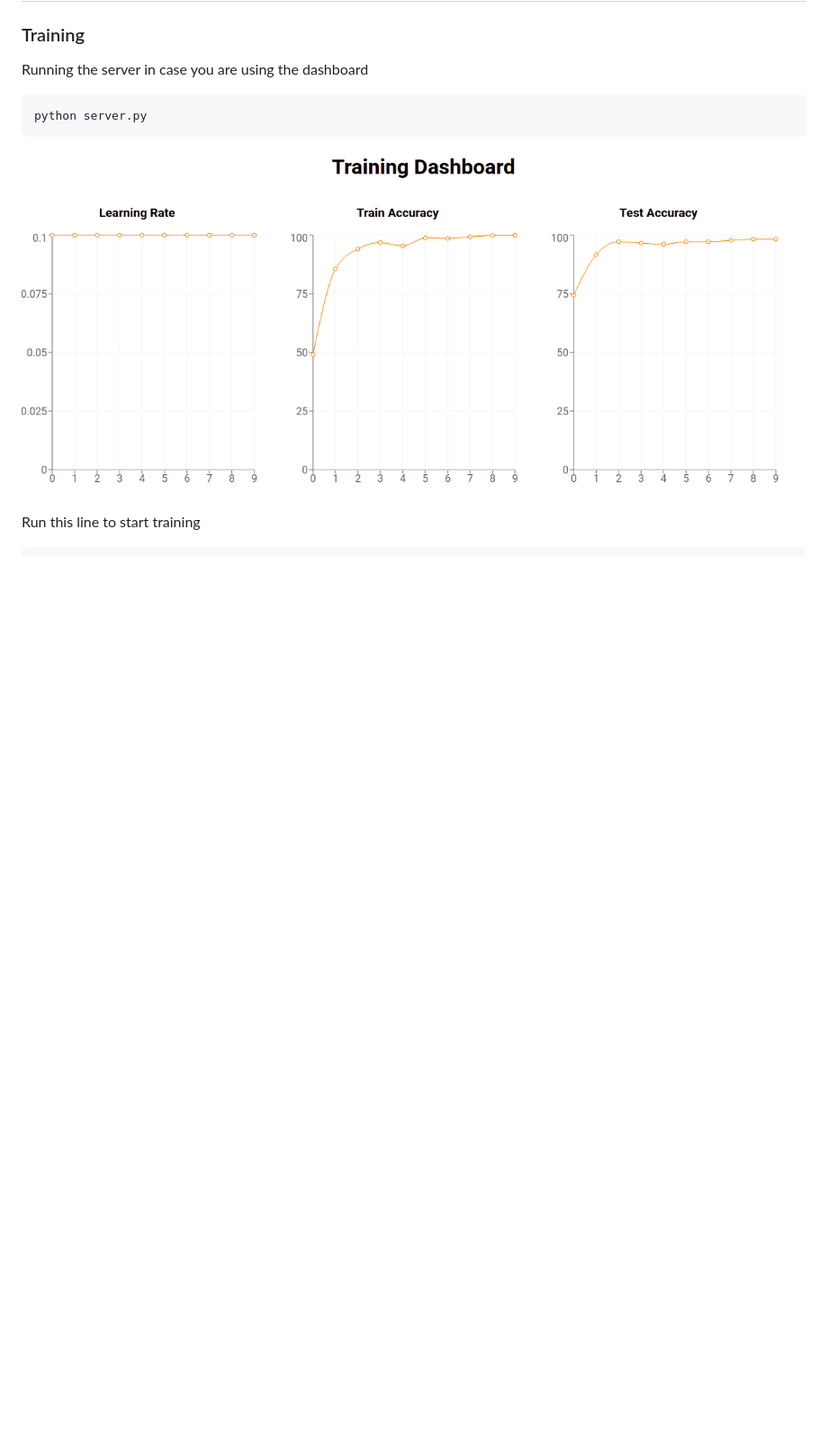
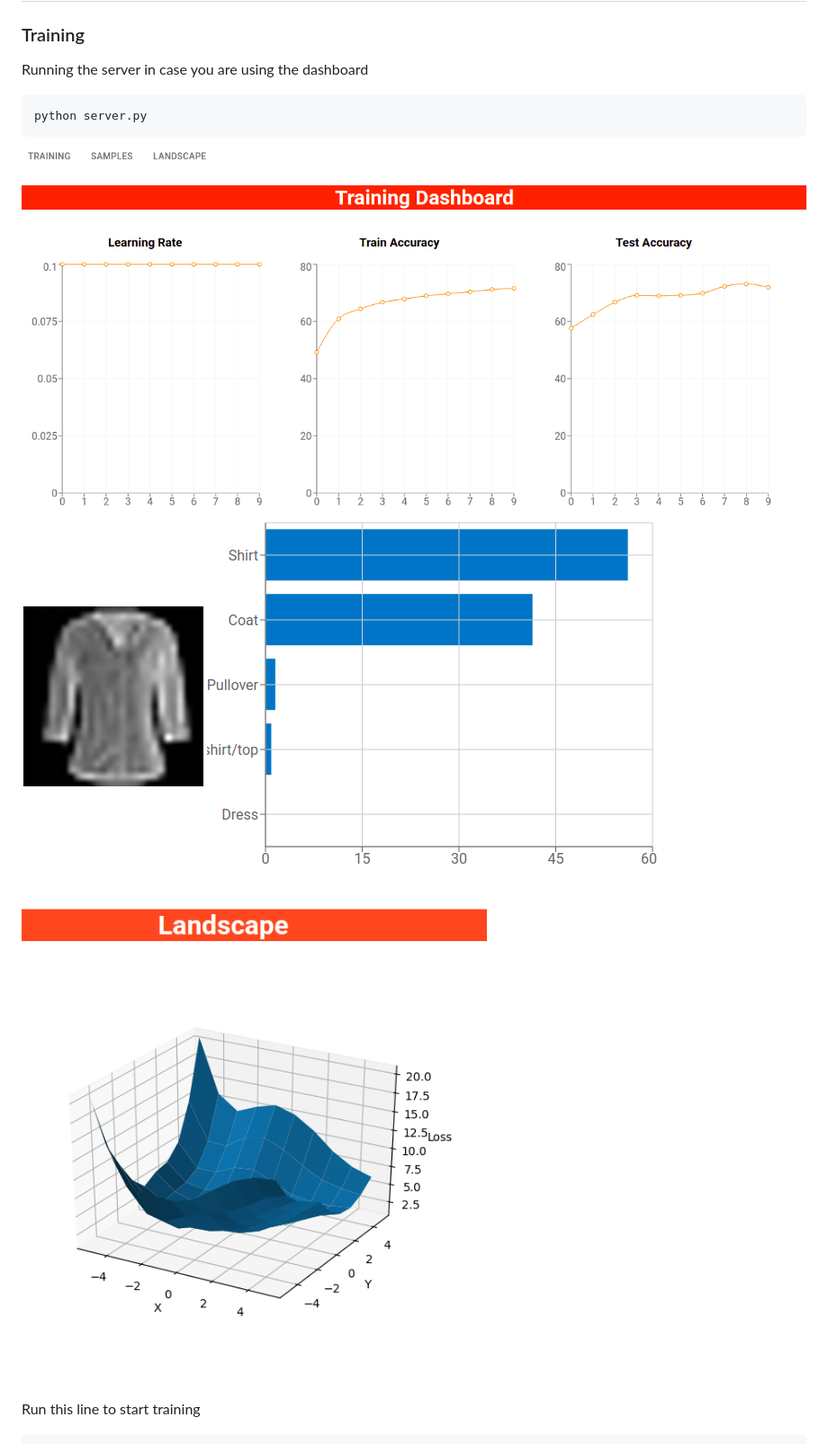
Before and after one commit to elvin-mark/pytorch_trainer, a Markdown page: README.md, the part around the change printed below. Shown: that part at 90% size. Drawn GitHub-style; pictures changed too: samples/dashboard.png, samples/loss_landscape.png, samples/samples.png (added); blank space fills up the shorter version.

Commit message:
adding landscape contour

````diff
--- a/README.md
+++ b/README.md
@@ -8,6 +8,9 @@ Running the server in case you are using the dashboard
 python server.py
 ```
 ![dashboard](samples/dashboard.png?raw=true "Dashboard")
+![samples](samples/samples.png?raw=true "Samples")
+![landscape](samples/loss_landscape.png?raw=true "Landscape")
+
 
 Run this line to start training
 ```
````
Also changed, not shown: other parts of README.md (+10 -2 lines), 8 other files.
